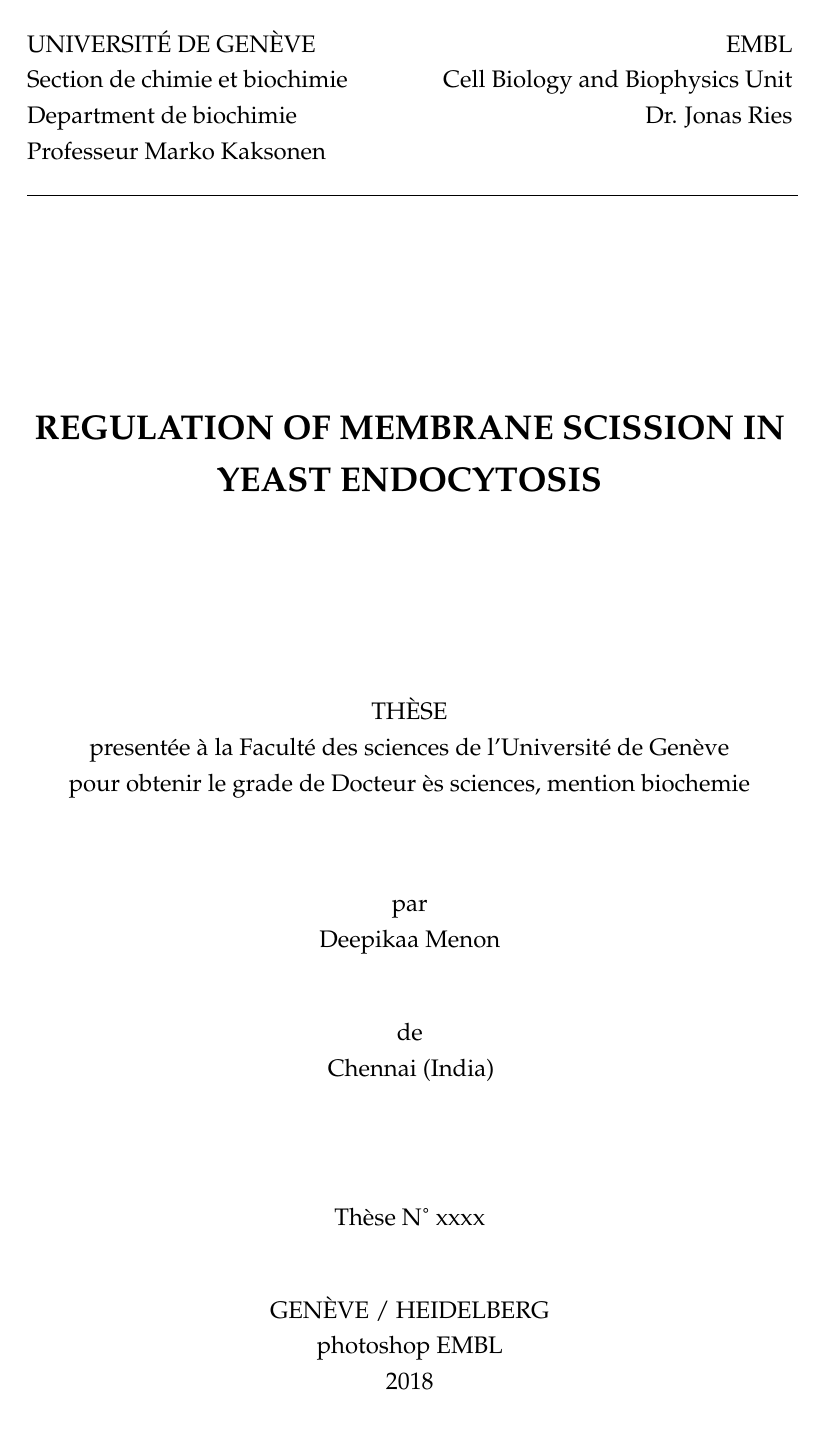
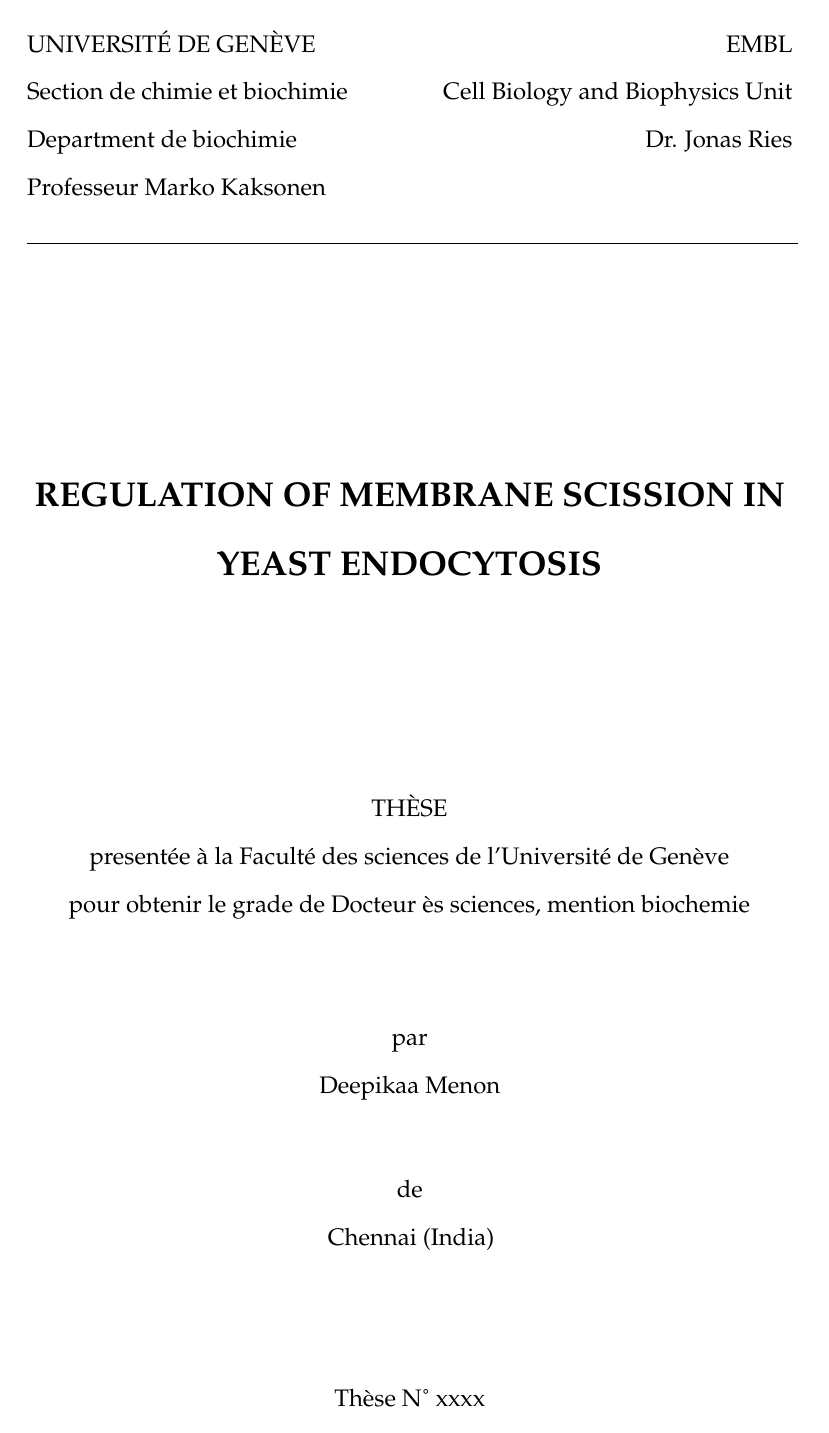
Before and after one commit to deepikaamenon/thesis_2021, a LaTeX thesis (main.tex): page 3 of 46 before the commit and page 3 of 56 after it. Compiled offline with pdfLaTeX.

Commit message:
txs auto checkin

```diff
--- a/main.tex
+++ b/main.tex
@@ -30,7 +30,7 @@
 ngerman,
 english, % ngerman for German
 %singlespacing, % Single line spacing, alternatives: onehalfspacing or doublespacing
-onehalfspacing,
+doublespacing,
 hidelinks,
 %draft, % Uncomment to enable draft mode (no pictures, no links, overfull hboxes indicated)
 %nolistspacing, % If the document is onehalfspacing or doublespacing, uncomment this to set spacing in lists to single
```
